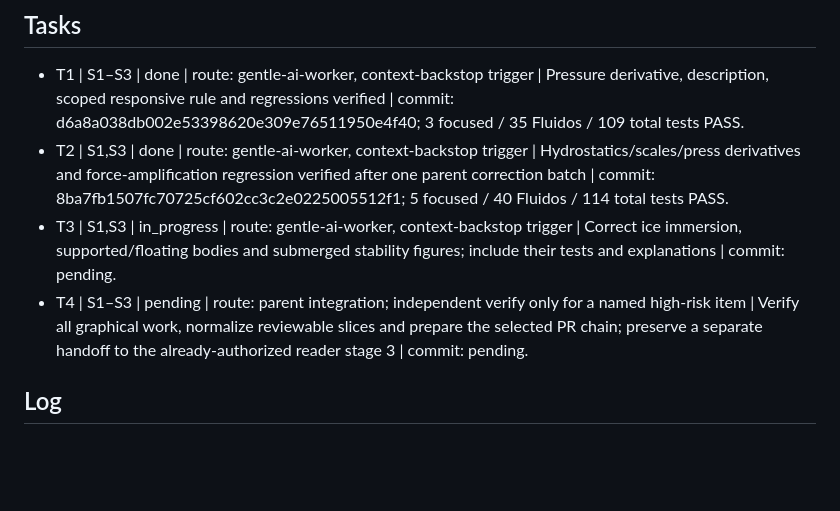
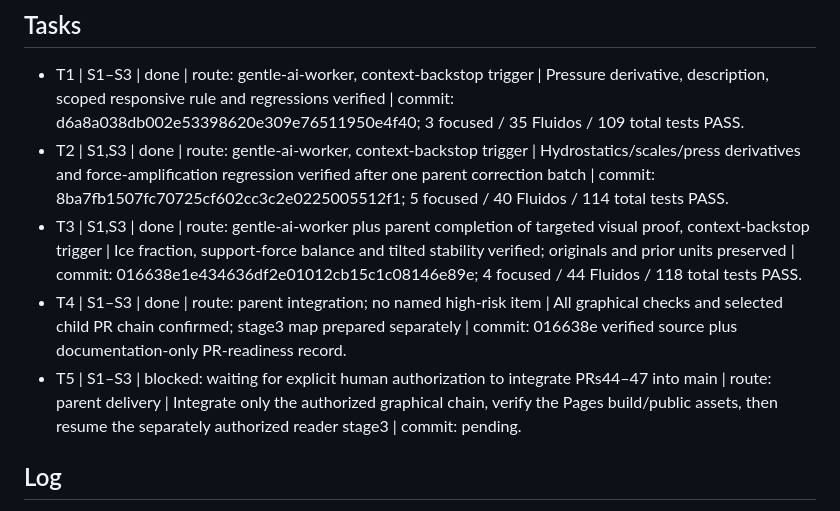
Before and after one commit to Teksi75/clases-analisis-matematico, a Markdown page: odd/tasks/fluidos-graficos-pedagogicos.md, the part around one of its changes. Rendered like a GitHub page; blank space fills up the shorter version.

```diff
--- a/odd/tasks/fluidos-graficos-pedagogicos.md
+++ b/odd/tasks/fluidos-graficos-pedagogicos.md
@@ -12,8 +12,9 @@ Branch: feat/fluidos-graficos-pedagogicos from b3574ff; delivery: auto-chain / f
 
 - T1 | S1–S3 | done | route: gentle-ai-worker, context-backstop trigger | Pressure derivative, description, scoped responsive rule and regressions verified | commit: d6a8a038db002e53398620e309e76511950e4f40; 3 focused / 35 Fluidos / 109 total tests PASS.
 - T2 | S1,S3 | done | route: gentle-ai-worker, context-backstop trigger | Hydrostatics/scales/press derivatives and force-amplification regression verified after one parent correction batch | commit: 8ba7fb1507fc70725cf602cc3c2e0225005512f1; 5 focused / 40 Fluidos / 114 total tests PASS.
-- T3 | S1,S3 | in_progress | route: gentle-ai-worker, context-backstop trigger | Correct ice immersion, supported/floating bodies and submerged stability figures; include their tests and explanations | commit: pending.
-- T4 | S1–S3 | pending | route: parent integration; independent verify only for a named high-risk item | Verify all graphical work, normalize reviewable slices and prepare the selected PR chain; preserve a separate handoff to the already-authorized reader stage 3 | commit: pending.
+- T3 | S1,S3 | done | route: gentle-ai-worker plus parent completion of targeted visual proof, context-backstop trigger | Ice fraction, support-force balance and tilted stability verified; originals and prior units preserved | commit: 016638e1e434636df2e01012cb15c1c08146e89e; 4 focused / 44 Fluidos / 118 total tests PASS.
+- T4 | S1–S3 | done | route: parent integration; no named high-risk item | All graphical checks and selected child PR chain confirmed; stage3 map prepared separately | commit: 016638e verified source plus documentation-only PR-readiness record.
+- T5 | S1–S3 | blocked: waiting for explicit human authorization to integrate PRs44–47 into main | route: parent delivery | Integrate only the authorized graphical chain, verify the Pages build/public assets, then resume the separately authorized reader stage3 | commit: pending.
 
 ## Log
 
```
Also changed, not shown: other parts of odd/tasks/fluidos-graficos-pedagogicos.md (+7 -1 lines).
